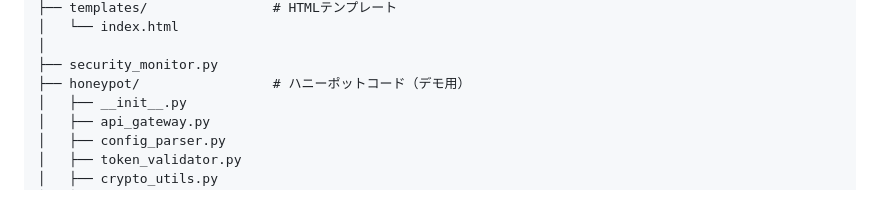
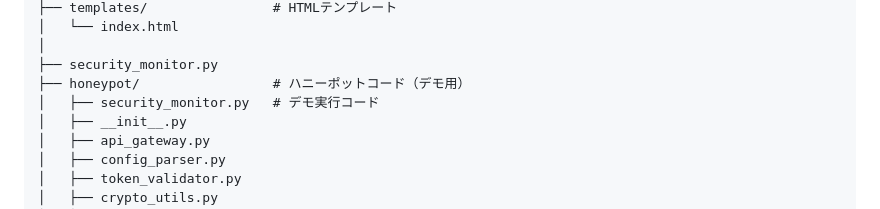
Before and after one commit to yukincom/morew-circulation, a Markdown page: README.md, the part around the change. Rendered like a GitHub page.

```diff
--- a/README.md
+++ b/README.md
@@ -31,6 +31,7 @@
 │
 ├── security_monitor.py
 ├── honeypot/                 # ハニーポットコード（デモ用）
+│   ├── security_monitor.py   # デモ実行コード
 │   ├── __init__.py
 │   ├── api_gateway.py
 │   ├── config_parser.py
```
